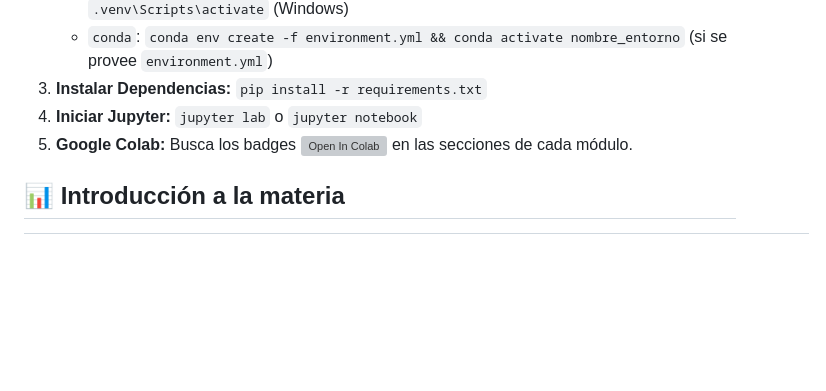
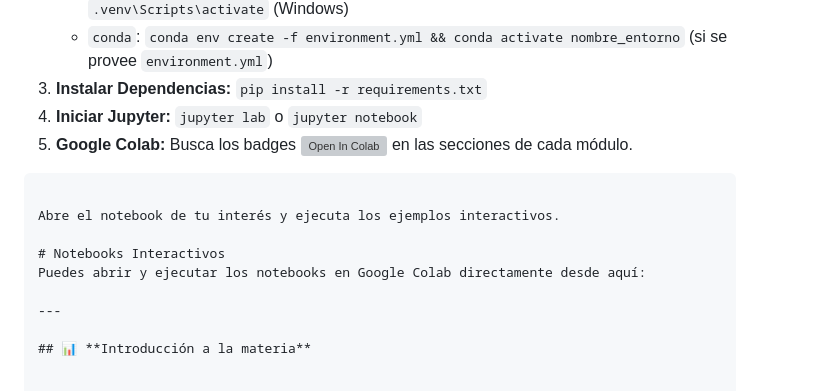
Before and after one commit to sgevatschnaider/IA-Teoria-Practica-Aplicaciones-, a Markdown page: README.md, the part around the change. GitHub-like rendering; blank space fills up the shorter version; grey boxes are pictures that could not be loaded.

````diff
--- a/README.md
+++ b/README.md
@@ -84,6 +84,15 @@ Esta animación ilustra la construcción progresiva de una Red Neuronal Artifici
 3.  **Instalar Dependencias:** `pip install -r requirements.txt`
 4.  **Iniciar Jupyter:** `jupyter lab` o `jupyter notebook`
 5.  **Google Colab:** Busca los badges [![Open In Colab](https://colab.research.google.com/assets/colab-badge.svg)](URL_NOTEBOOK) en las secciones de cada módulo.
+
+```
+
+Abre el notebook de tu interés y ejecuta los ejemplos interactivos.
+
+# Notebooks Interactivos
+Puedes abrir y ejecutar los notebooks en Google Colab directamente desde aquí:
+
+---
 
 ## 📊 **Introducción a la materia**
 
````
